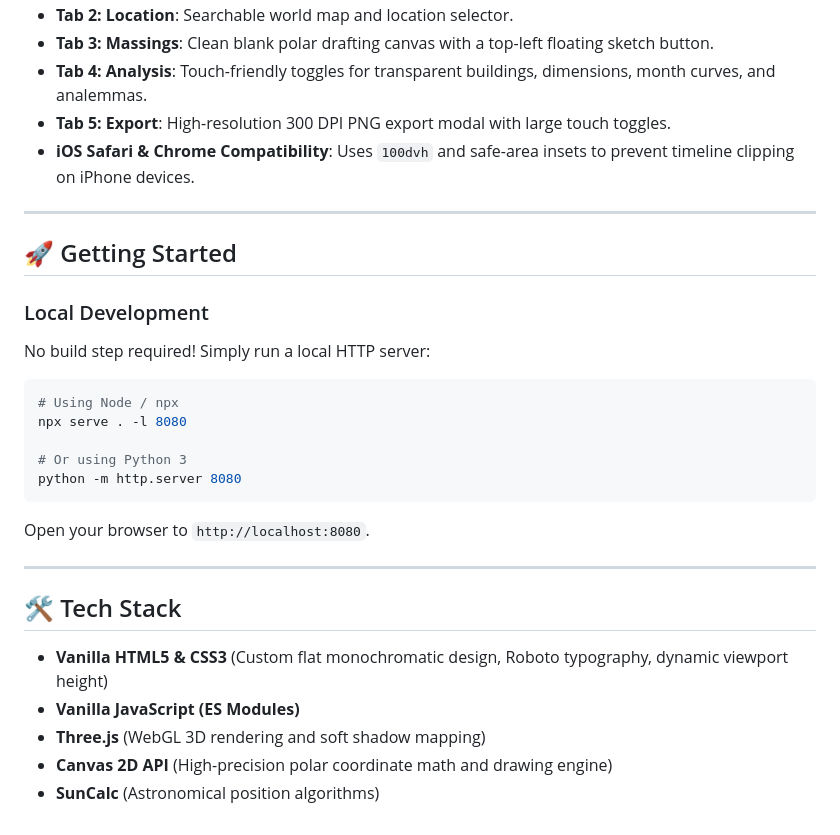
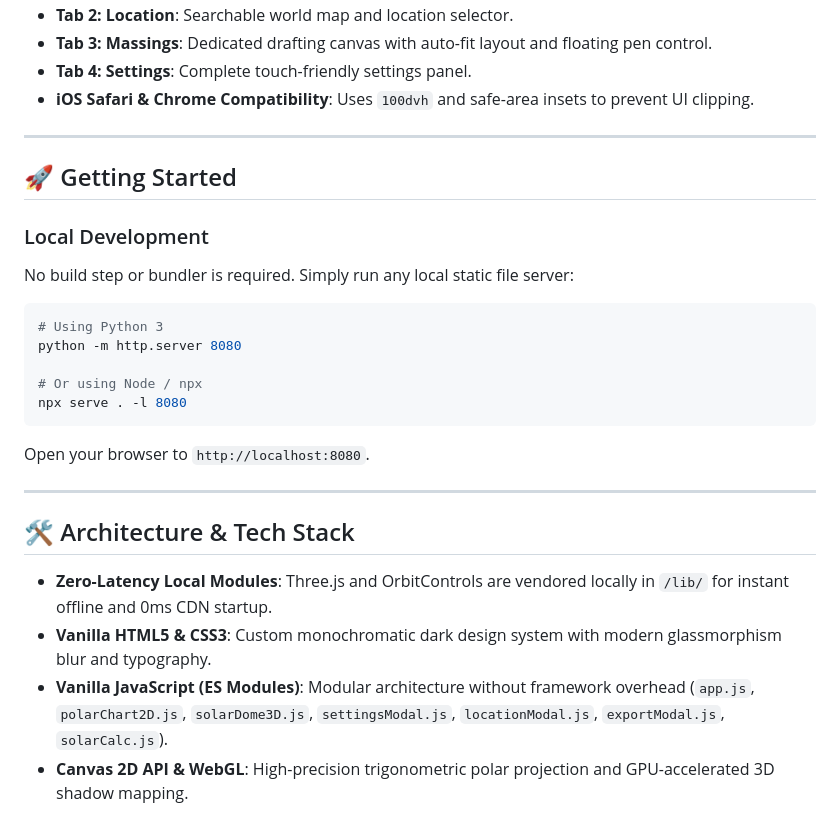
Before and after one commit to rajahbose/polarpath, a Markdown page: README.md, the part around one of its changes. Drawn GitHub-style.

````diff
--- a/README.md
+++ b/README.md
@@ -42,8 +51,7 @@
 - **Tab 2: Location**: Searchable world map and location selector.
-- **Tab 3: Massings**: Clean blank polar drafting canvas with a top-left floating sketch button.
-- **Tab 4: Analysis**: Touch-friendly toggles for transparent buildings, dimensions, month curves, and analemmas.
-- **Tab 5: Export**: High-resolution 300 DPI PNG export modal with large touch toggles.
-- **iOS Safari & Chrome Compatibility**: Uses `100dvh` and safe-area insets to prevent timeline clipping on iPhone devices.
+- **Tab 3: Massings**: Dedicated drafting canvas with auto-fit layout and floating pen control.
+- **Tab 4: Settings**: Complete touch-friendly settings panel.
+- **iOS Safari & Chrome Compatibility**: Uses `100dvh` and safe-area insets to prevent UI clipping.
 
 ---
 
@@ -51,24 +59,23 @@
 
 ### Local Development
 
-No build step required! Simply run a local HTTP server:
+No build step or bundler is required. Simply run any local static file server:
 
 ```bash
-# Using Node / npx
+# Using Python 3
+python -m http.server 8080
+
+# Or using Node / npx
 npx serve . -l 8080
-
-# Or using Python 3
-python -m http.server 8080
 ```
 
 Open your browser to `http://localhost:8080`.
 
 ---
 
-## 🛠️ Tech Stack
+## 🛠️ Architecture & Tech Stack
 
-- **Vanilla HTML5 & CSS3** (Custom flat monochromatic design, Roboto typography, dynamic viewport height)
-- **Vanilla JavaScript (ES Modules)**
-- **Three.js** (WebGL 3D rendering and soft shadow mapping)
-- **Canvas 2D API** (High-precision polar coordinate math and drawing engine)
-- **SunCalc** (Astronomical position algorithms)
+- **Zero-Latency Local Modules**: Three.js and OrbitControls are vendored locally in `/lib/` for instant offline and 0ms CDN startup.
+- **Vanilla HTML5 & CSS3**: Custom monochromatic dark design system with modern glassmorphism blur and typography.
+- **Vanilla JavaScript (ES Modules)**: Modular architecture without framework overhead (`app.js`, `polarChart2D.js`, `solarDome3D.js`, `settingsModal.js`, `locationModal.js`, `exportModal.js`, `solarCalc.js`).
+- **Canvas 2D API & WebGL**: High-precision trigonometric polar projection and GPU-accelerated 3D shadow mapping.
````
Also changed, not shown: other parts of README.md (+36 -27 lines).
